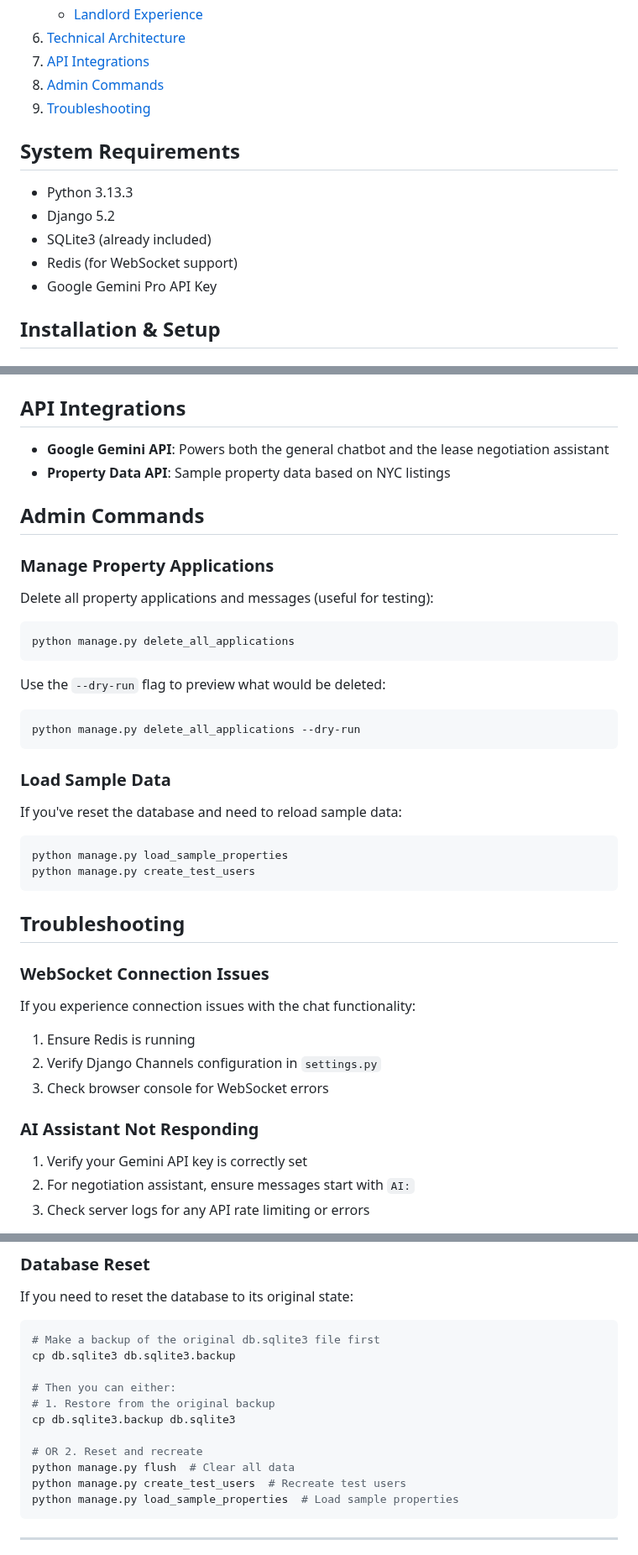
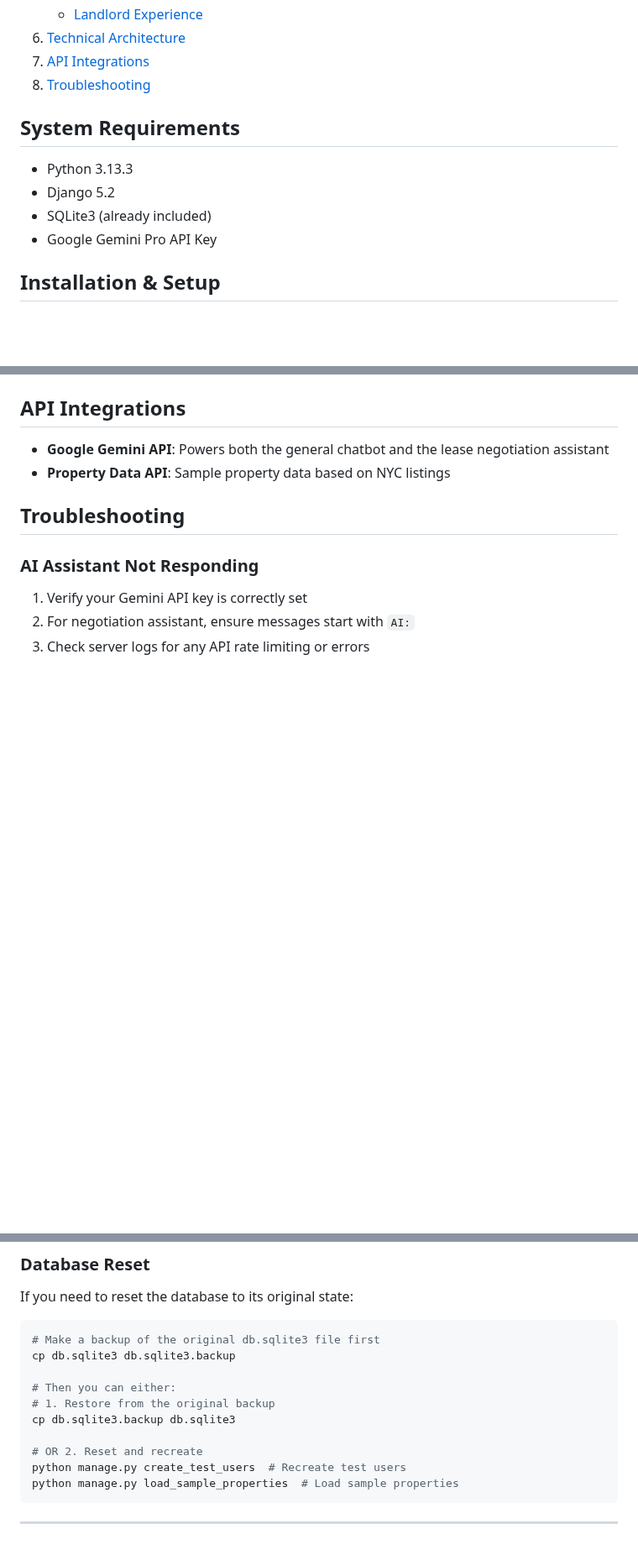
Before and after one commit to BaneTrajkovic/RentMatch-AI, a Markdown page: README.md, 3 parts joined by grey strips. Shown at 84% size. GitHub-like rendering; blank space fills up the shorter version.

````diff
--- a/README.md
+++ b/README.md
@@ -19,15 +19,13 @@ RentMatch.AI is an innovative rental property platform that leverages AI to stre
    - [Landlord Experience](#landlord-experience)
 6. [Technical Architecture](#technical-architecture)
 7. [API Integrations](#api-integrations)
-8. [Admin Commands](#admin-commands)
-9. [Troubleshooting](#troubleshooting)
+8. [Troubleshooting](#troubleshooting)
 
 ## System Requirements
 
 - Python 3.13.3
 - Django 5.2
 - SQLite3 (already included)
-- Redis (for WebSocket support)
 - Google Gemini Pro API Key
 
 ## Installation & Setup
@@ -190,40 +188,7 @@ RentMatch.AI is built on a modern tech stack:
 - **Google Gemini API**: Powers both the general chatbot and the lease negotiation assistant
 - **Property Data API**: Sample property data based on NYC listings
 
-## Admin Commands
-
-### Manage Property Applications
-
-Delete all property applications and messages (useful for testing):
-
-```bash
-python manage.py delete_all_applications
-```
-
-Use the `--dry-run` flag to preview what would be deleted:
-
-```bash
-python manage.py delete_all_applications --dry-run
-```
-
-### Load Sample Data
-
-If you've reset the database and need to reload sample data:
-
-```bash
-python manage.py load_sample_properties
-python manage.py create_test_users
-```
-
 ## Troubleshooting
-
-### WebSocket Connection Issues
-
-If you experience connection issues with the chat functionality:
-
-1. Ensure Redis is running
-2. Verify Django Channels configuration in `settings.py`
-3. Check browser console for WebSocket errors
 
 ### AI Assistant Not Responding
 
@@ -244,7 +209,6 @@ cp db.sqlite3 db.sqlite3.backup
 cp db.sqlite3.backup db.sqlite3
 
 # OR 2. Reset and recreate
-python manage.py flush  # Clear all data
 python manage.py create_test_users  # Recreate test users
 python manage.py load_sample_properties  # Load sample properties
 ```
````
